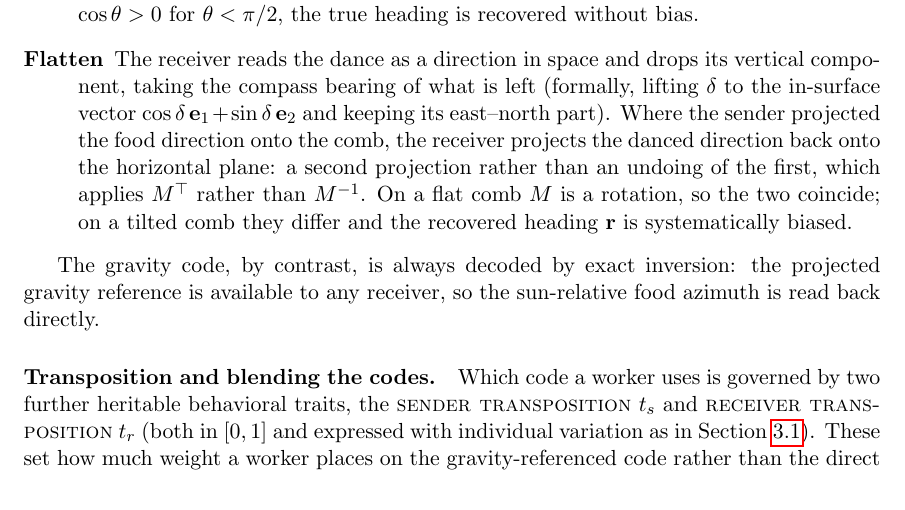
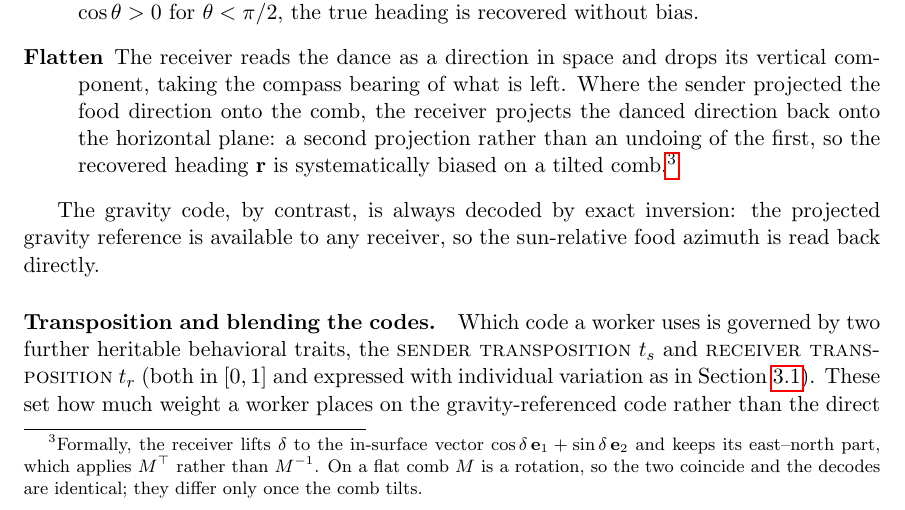
Before and after one commit to gchrupala/bees, a LaTeX paper (report/paper.tex): part of page 15 of 29, cut so that both start at the same text. Compiled offline with pdfLaTeX.

Commit message:
Move the flatten decode's formalism into a footnote
Keep the physical account and the bias conclusion in the item body, and
put the lift of the signal angle into the surface basis, the M^T versus
M^-1 statement, and the flat-comb coincidence of the two decodes below
the line.

Co-Authored-By: Claude Fable 5 <noreply@anthropic.com>

```diff
--- a/report/paper.tex
+++ b/report/paper.tex
@@ -695,15 +695,16 @@ select it before combs tilted.
     encoding; since $\det M = \cos\theta > 0$ for $\theta < \pi/2$, the true
     heading is recovered without bias.
   \item[Flatten] The receiver reads the dance as a direction in space and drops
-    its vertical component, taking the compass bearing of what is left
-    (formally, lifting $\delta$ to the in-surface vector
-    $\cos\delta\,\mathbf{e}_1 + \sin\delta\,\mathbf{e}_2$ and keeping its
-    east--north part). Where the sender projected the food direction onto the
-    comb, the receiver projects the danced direction back onto the horizontal
-    plane: a second projection rather than an undoing of the first, which
-    applies $M^\top$ rather than $M^{-1}$. On a flat comb $M$ is a rotation, so
-    the two coincide; on a tilted comb they differ and the recovered heading
-    $\mathbf{r}$ is systematically biased.
+    its vertical component, taking the compass bearing of what is left. Where
+    the sender projected the food direction onto the comb, the receiver projects
+    the danced direction back onto the horizontal plane: a second projection
+    rather than an undoing of the first, so the recovered heading $\mathbf{r}$
+    is systematically biased on a tilted comb.\footnote{Formally, the receiver
+    lifts $\delta$ to the in-surface vector $\cos\delta\,\mathbf{e}_1 +
+    \sin\delta\,\mathbf{e}_2$ and keeps its east--north part, which applies
+    $M^\top$ rather than $M^{-1}$. On a flat comb $M$ is a rotation, so the two
+    coincide and the decodes are identical; they differ only once the comb
+    tilts.}
 \end{description}
 
 The gravity code, by contrast, is always decoded by exact inversion:
```
